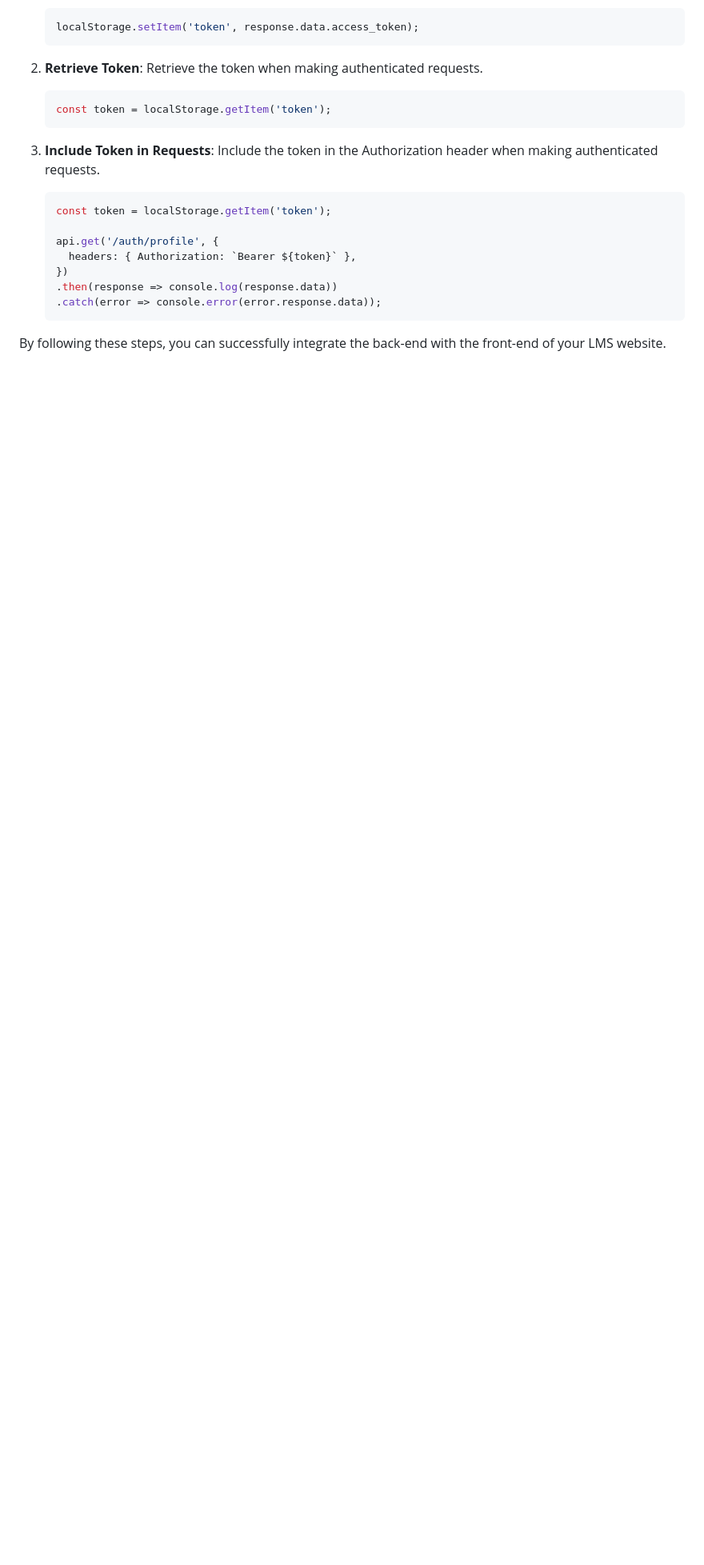
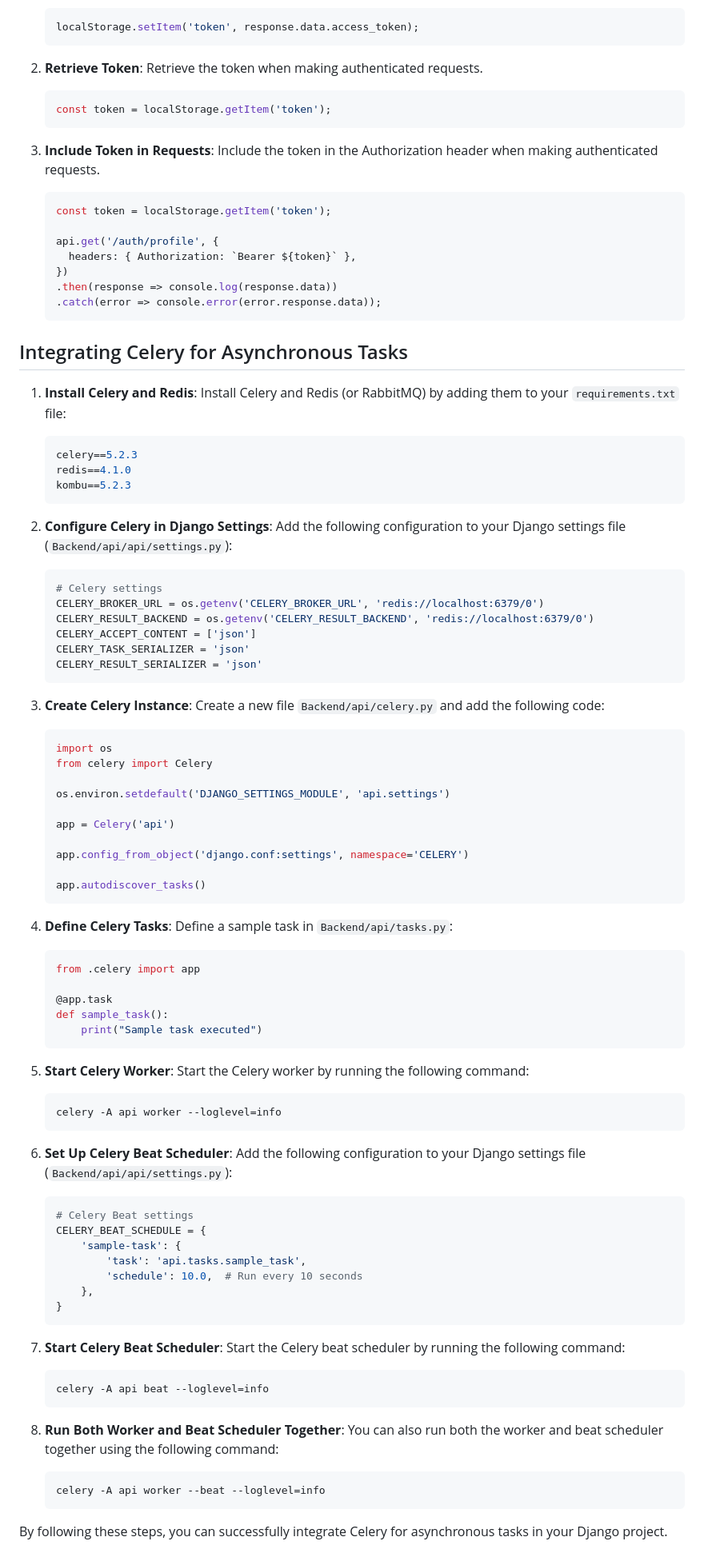
Before and after one commit to ayanalamMOON/TheTechNous-Backend, a Markdown page: Backend/documentation/frontend_integration.md, the part around the change. Shown at 80% size. Rendered like a GitHub page; blank space fills up the shorter version.

Commit message:
Update `frontend_integration.md` to include Celery integration steps
* **Integrating Celery for Asynchronous Tasks**
  - Add instructions for installing Celery and Redis
  - Add configuration for Celery in Django settings
  - Add steps to create Celery instance and define tasks
  - Add instructions to start Celery worker and beat scheduler
  - Add steps to run both worker and beat scheduler together

````diff
--- a/Backend/documentation/frontend_integration.md
+++ b/Backend/documentation/frontend_integration.md
@@ -273,4 +273,72 @@ deleteUser(userId, token)
    .catch(error => console.error(error.response.data));
    ```
 
-By following these steps, you can successfully integrate the back-end with the front-end of your LMS website.
+## Integrating Celery for Asynchronous Tasks
+
+1. **Install Celery and Redis**: Install Celery and Redis (or RabbitMQ) by adding them to your `requirements.txt` file:
+   ```bash
+   celery==5.2.3
+   redis==4.1.0
+   kombu==5.2.3
+   ```
+
+2. **Configure Celery in Django Settings**: Add the following configuration to your Django settings file (`Backend/api/api/settings.py`):
+   ```python
+   # Celery settings
+   CELERY_BROKER_URL = os.getenv('CELERY_BROKER_URL', 'redis://localhost:6379/0')
+   CELERY_RESULT_BACKEND = os.getenv('CELERY_RESULT_BACKEND', 'redis://localhost:6379/0')
+   CELERY_ACCEPT_CONTENT = ['json']
+   CELERY_TASK_SERIALIZER = 'json'
+   CELERY_RESULT_SERIALIZER = 'json'
+   ```
+
+3. **Create Celery Instance**: Create a new file `Backend/api/celery.py` and add the following code:
+   ```python
+   import os
+   from celery import Celery
+
+   os.environ.setdefault('DJANGO_SETTINGS_MODULE', 'api.settings')
+
+   app = Celery('api')
+
+   app.config_from_object('django.conf:settings', namespace='CELERY')
+
+   app.autodiscover_tasks()
+   ```
+
+4. **Define Celery Tasks**: Define a sample task in `Backend/api/tasks.py`:
+   ```python
+   from .celery import app
+
+   @app.task
+   def sample_task():
+       print("Sample task executed")
+   ```
+
+5. **Start Celery Worker**: Start the Celery worker by running the following command:
+   ```bash
+   celery -A api worker --loglevel=info
+   ```
+
+6. **Set Up Celery Beat Scheduler**: Add the following configuration to your Django settings file (`Backend/api/api/settings.py`):
+   ```python
+   # Celery Beat settings
+   CELERY_BEAT_SCHEDULE = {
+       'sample-task': {
+           'task': 'api.tasks.sample_task',
+           'schedule': 10.0,  # Run every 10 seconds
+       },
+   }
+   ```
+
+7. **Start Celery Beat Scheduler**: Start the Celery beat scheduler by running the following command:
+   ```bash
+   celery -A api beat --loglevel=info
+   ```
+
+8. **Run Both Worker and Beat Scheduler Together**: You can also run both the worker and beat scheduler together using the following command:
+   ```bash
+   celery -A api worker --beat --loglevel=info
+   ```
+
+By following these steps, you can successfully integrate Celery for asynchronous tasks in your Django project.
````
